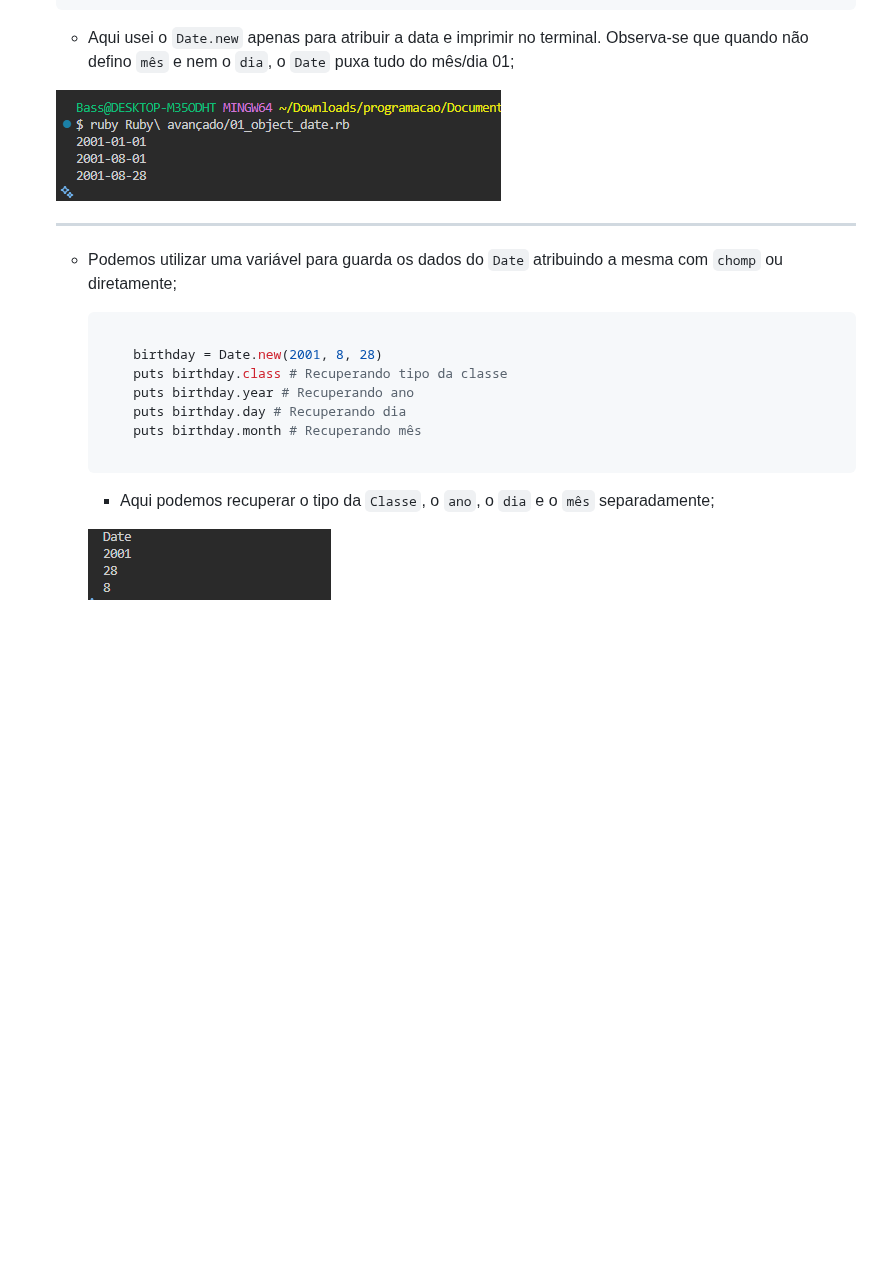
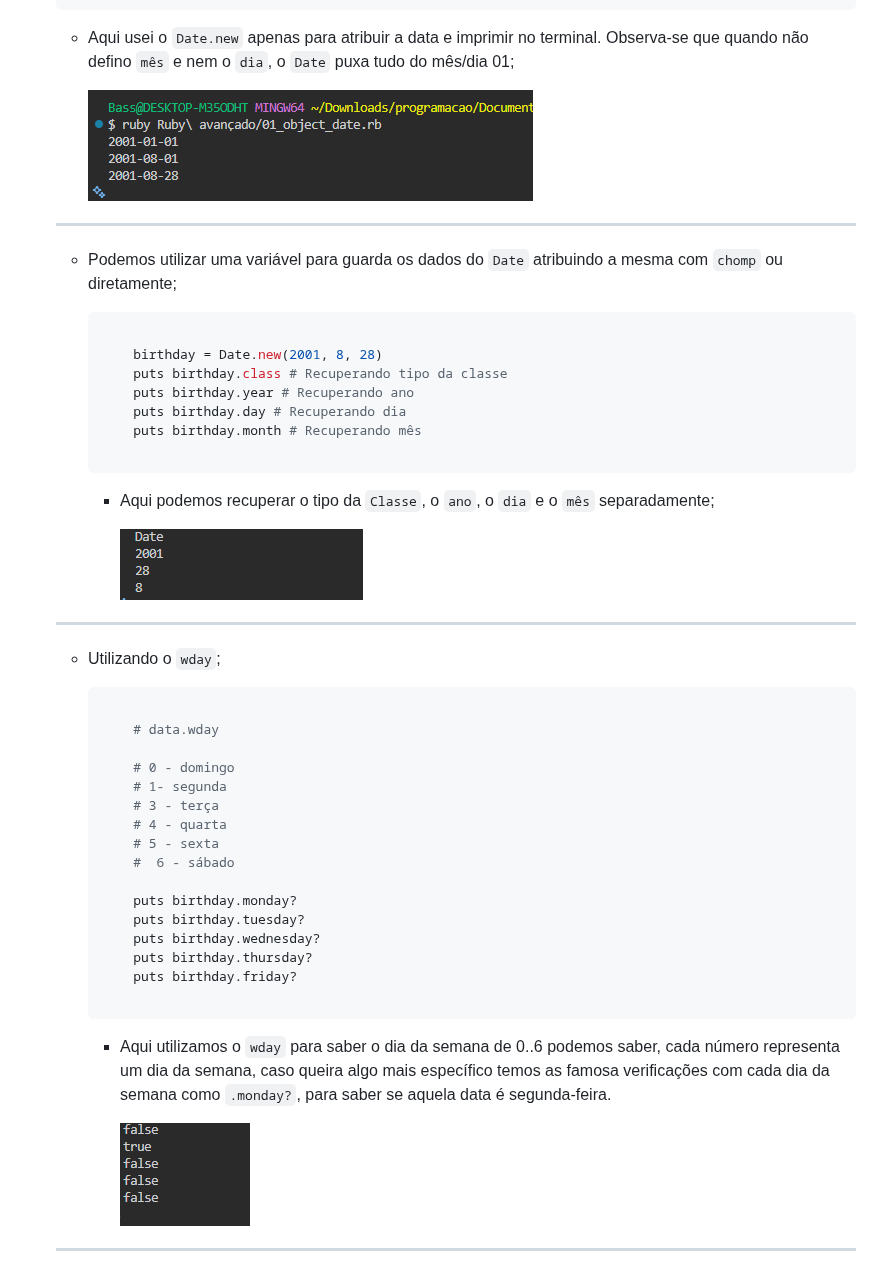
Before and after one commit to JhonataFerreira95/documention_Ruby, a Markdown page: Ruby avançado/README.md, the part around the change. GitHub-like rendering; pictures changed too: Banco de dados SQL/Assets/wday.png (added); blank space fills up the shorter version.

Commit message:
wday

````diff
--- a/Ruby avançado/README.md
+++ b/Ruby avançado/README.md
@@ -36,7 +36,7 @@
 
     - Aqui usei o `Date.new` apenas para atribuir a data e imprimir no terminal. Observa-se que quando não defino `mês` e nem o `dia`, o `Date` puxa tudo do mês/dia 01;
 
-    ![date](/Banco%20de%20dados%20SQL/Assets/date.png)
+        ![date](/Banco%20de%20dados%20SQL/Assets/date.png)
 
     ---
 
@@ -54,4 +54,33 @@
 
         - Aqui podemos recuperar o tipo da `Classe`, o `ano`, o `dia` e o `mês` separadamente;
 
-        ![date_month](/Banco%20de%20dados%20SQL/Assets/recuperando_dia_mes_ano.png)
+            ![date_month](/Banco%20de%20dados%20SQL/Assets/recuperando_dia_mes_ano.png)
+
+    ---
+
+    - Utilizando o `wday`;
+
+        ```ruby
+
+            # data.wday
+
+            # 0 - domingo
+            # 1- segunda
+            # 3 - terça
+            # 4 - quarta
+            # 5 - sexta
+            #  6 - sábado
+
+            puts birthday.monday?
+            puts birthday.tuesday?
+            puts birthday.wednesday?
+            puts birthday.thursday?
+            puts birthday.friday?
+
+        ```
+
+        - Aqui utilizamos o `wday` para saber o dia da semana de 0..6 podemos saber, cada número representa um dia da semana, caso queira algo mais específico temos as famosa verificações com cada dia da semana como `.monday?`, para saber se aquela data é segunda-feira.
+
+            ![wday](/Banco%20de%20dados%20SQL/Assets/wday.png)
+
+    ---
````
Also changed, not shown: 1 other file.
